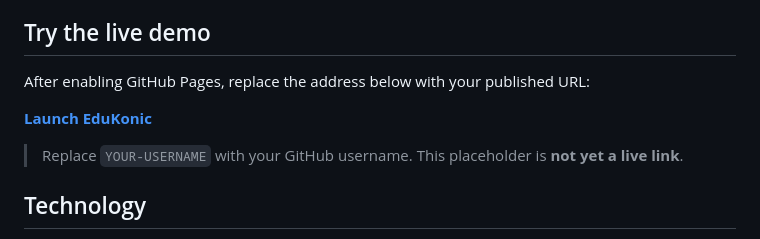
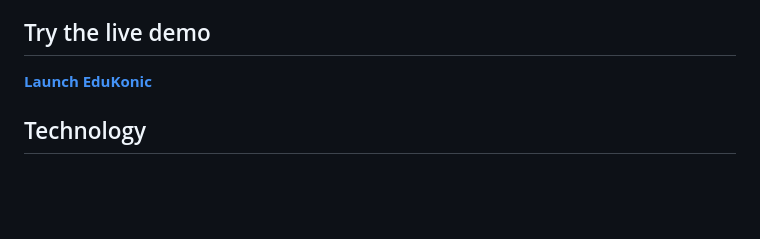
Before and after one commit to Creatoedu/EduKonic, a Markdown page: README.md, the part around the change. GitHub-like rendering; blank space fills up the shorter version.

```diff
--- a/README.md
+++ b/README.md
@@ -6,11 +6,8 @@ EduKonic is a hackathon prototype from **CreatoEdu**, designed to help Pre-K–5
 
 ## Try the live demo
 
-After enabling GitHub Pages, replace the address below with your published URL:
+**[Launch EduKonic](https://creatoedu.github.io/EduKonic/)**
 
-**[Launch EduKonic](https://YOUR-USERNAME.github.io/EduKonic/)**
-
-> Replace `YOUR-USERNAME` with your GitHub username. This placeholder is **not yet a live link**.
 
 ## Technology
 
```
